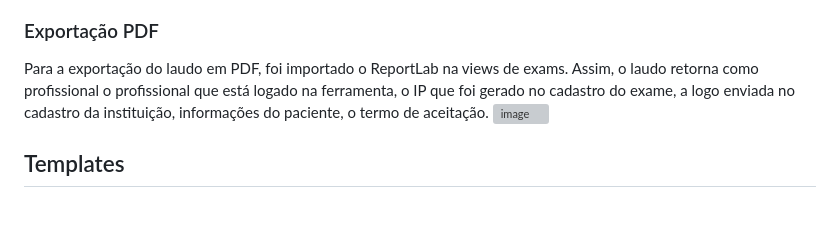
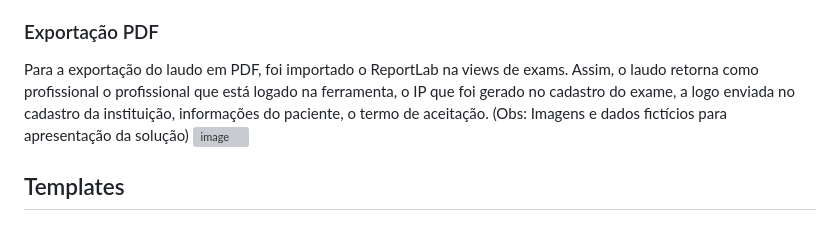
Before and after one commit to carvmi/medicalreports, a Markdown page: README.md, the part around the change. Drawn GitHub-style; grey boxes are pictures that could not be loaded.

Commit message:
docs: acrescenta obs sobre exportação de pdf

```diff
--- a/README.md
+++ b/README.md
@@ -52,7 +52,7 @@ Caso o usuário concorde, o laudo poderá ser impresso em PDF ou impressora. O l
  - 'patient/delete/id' - Deleta um paciente existente no banco com base no id
 
 ### Exportação PDF
-Para a exportação do laudo em PDF, foi importado o ReportLab na views de exams. Assim, o laudo retorna como profissional o profissional que está logado na ferramenta, o IP que foi gerado no cadastro do exame, a logo enviada no cadastro da instituição, informações do paciente, o termo de aceitação.
+Para a exportação do laudo em PDF, foi importado o ReportLab na views de exams. Assim, o laudo retorna como profissional o profissional que está logado na ferramenta, o IP que foi gerado no cadastro do exame, a logo enviada no cadastro da instituição, informações do paciente, o termo de aceitação. (Obs: Imagens e dados fictícios para apresentação da solução)
 <img width="1610" height="867" alt="image" src="https://github.com/user-attachments/assets/afe66293-dfc2-4282-bece-93c67c4e98b6" />
 
 
```
